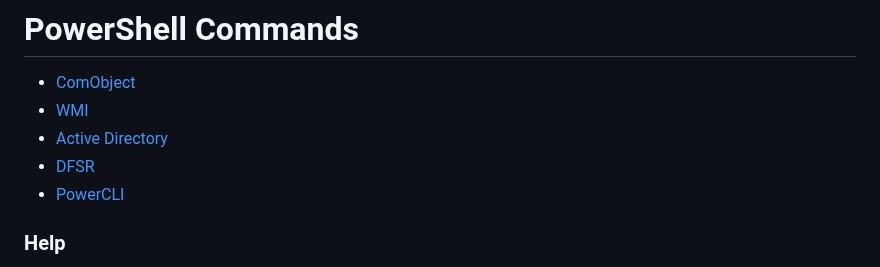
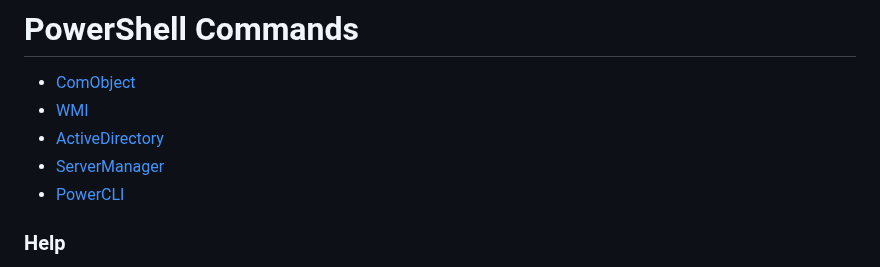
Before and after one commit to Lifailon/PS-Commands, a Markdown page: README.md, the part around the change. Rendered like a GitHub page.

```diff
--- a/README.md
+++ b/README.md
@@ -2,8 +2,8 @@
 
 - [ComObject](#ComObject)
 - [WMI](#WMI)
-- [Active Directory](#ActiveDirectory)
-- [DFSR](#ServerManager)
+- [ActiveDirectory](#ActiveDirectory)
+- [ServerManager](#ServerManager)
 - [PowerCLI](#PowerCLI)
 
 ### Help
```
